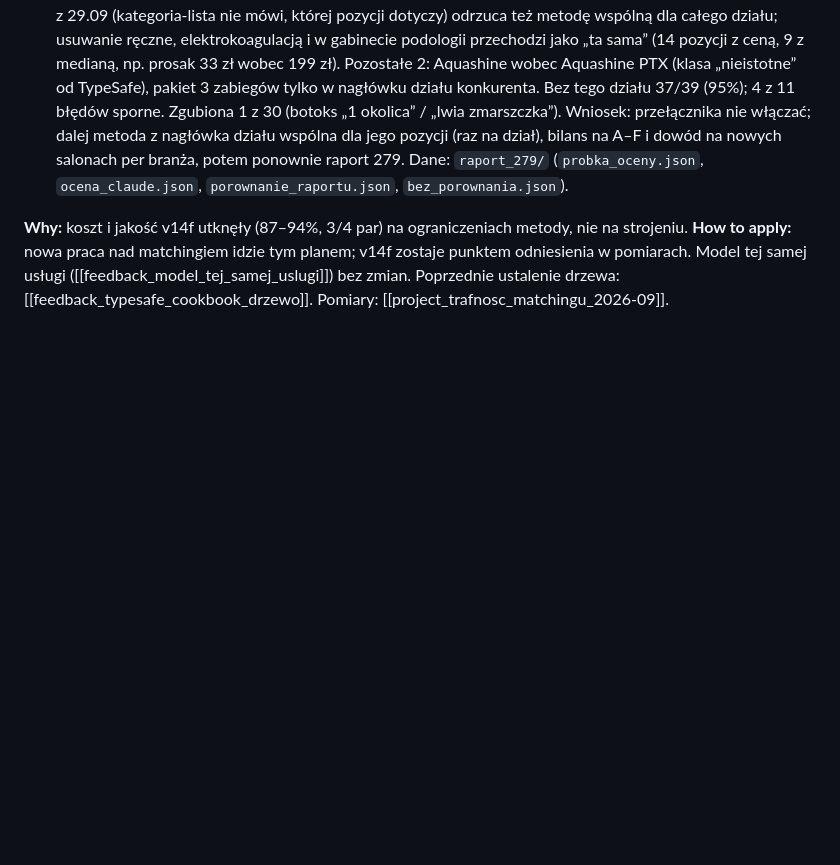
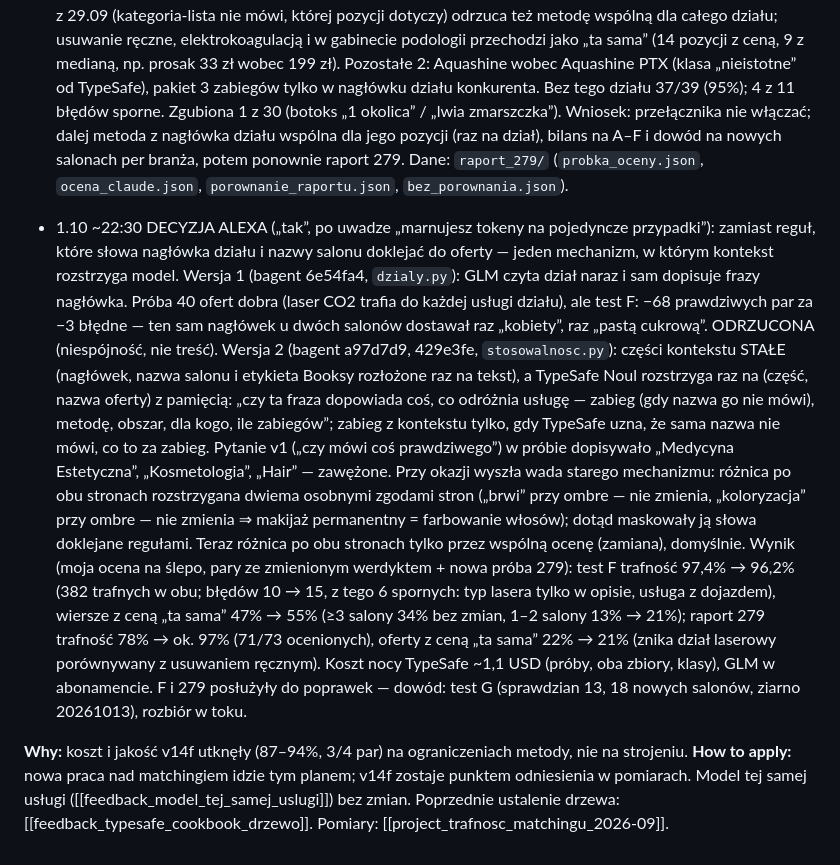
Before and after one commit to aleksanderem/bagent, a Markdown page: docs/katalog_uslug/DZIENNIK.md, the part around the change. Rendered like a GitHub page; blank space fills up the shorter version.

Commit message:
docs(katalog): dziennik — kontekst rozstrzygany przez model (wersja 1 odrzucona, wersja 2 z TypeSafe), bilans F i 279

```diff
--- a/docs/katalog_uslug/DZIENNIK.md
+++ b/docs/katalog_uslug/DZIENNIK.md
@@ -225,6 +225,26 @@ możemy lepiej/taniej/szybciej … to ja Cię ograniczyłem”.
   (raz na dział), bilans na A–F i dowód na nowych salonach per branża, potem ponownie raport 279. Dane: `raport_279/`
   (`probka_oceny.json`, `ocena_claude.json`, `porownanie_raportu.json`, `bez_porownania.json`).
 
+- 1.10 ~22:30 DECYZJA ALEXA („tak”, po uwadze „marnujesz tokeny na pojedyncze przypadki”): zamiast reguł, które słowa
+  nagłówka działu i nazwy salonu doklejać do oferty — jeden mechanizm, w którym kontekst rozstrzyga model.
+  Wersja 1 (bagent 6e54fa4, `dzialy.py`): GLM czyta dział naraz i sam dopisuje frazy nagłówka. Próba 40 ofert dobra
+  (laser CO2 trafia do każdej usługi działu), ale test F: −68 prawdziwych par za −3 błędne — ten sam nagłówek u dwóch
+  salonów dostawał raz „kobiety”, raz „pastą cukrową”. ODRZUCONA (niespójność, nie treść).
+  Wersja 2 (bagent a97d7d9, 429e3fe, `stosowalnosc.py`): części kontekstu STAŁE (nagłówek, nazwa salonu i etykieta
+  Booksy rozłożone raz na tekst), a TypeSafe Noul rozstrzyga raz na (część, nazwa oferty) z pamięcią: „czy ta fraza
+  dopowiada coś, co odróżnia usługę — zabieg (gdy nazwa go nie mówi), metodę, obszar, dla kogo, ile zabiegów”; zabieg
+  z kontekstu tylko, gdy TypeSafe uzna, że sama nazwa nie mówi, co to za zabieg. Pytanie v1 („czy mówi coś prawdziwego”)
+  w próbie dopisywało „Medycyna Estetyczna”, „Kosmetologia”, „Hair” — zawężone. Przy okazji wyszła wada starego
+  mechanizmu: różnica po obu stronach rozstrzygana dwiema osobnymi zgodami stron („brwi” przy ombre — nie zmienia,
+  „koloryzacja” przy ombre — nie zmienia ⇒ makijaż permanentny = farbowanie włosów); dotąd maskowały ją słowa
+  doklejane regułami. Teraz różnica po obu stronach tylko przez wspólną ocenę (zamiana), domyślnie.
+  Wynik (moja ocena na ślepo, pary ze zmienionym werdyktem + nowa próba 279): test F trafność 97,4% → 96,2% (382
+  trafnych w obu; błędów 10 → 15, z tego 6 spornych: typ lasera tylko w opisie, usługa z dojazdem), wiersze z ceną
+  „ta sama” 47% → 55% (≥3 salony 34% bez zmian, 1–2 salony 13% → 21%); raport 279 trafność 78% → ok. 97% (71/73
+  ocenionych), oferty z ceną „ta sama” 22% → 21% (znika dział laserowy porównywany z usuwaniem ręcznym). Koszt nocy
+  TypeSafe ~1,1 USD (próby, oba zbiory, klasy), GLM w abonamencie. F i 279 posłużyły do poprawek — dowód: test G
+  (sprawdzian 13, 18 nowych salonów, ziarno 20261013), rozbiór w toku.
+
 **Why:** koszt i jakość v14f utknęły (87–94%, 3/4 par) na ograniczeniach metody, nie na strojeniu.
 **How to apply:** nowa praca nad matchingiem idzie tym planem; v14f zostaje punktem odniesienia w pomiarach.
 Model tej samej usługi ([[feedback_model_tej_samej_uslugi]]) bez zmian. Poprzednie ustalenie drzewa:
```
